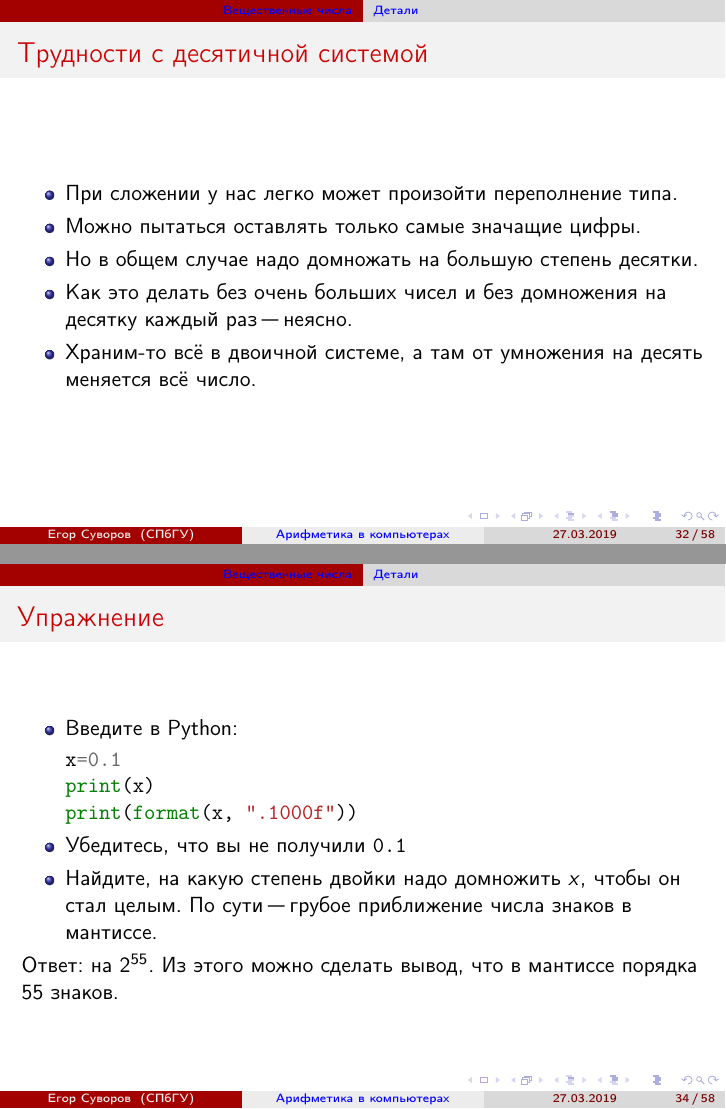
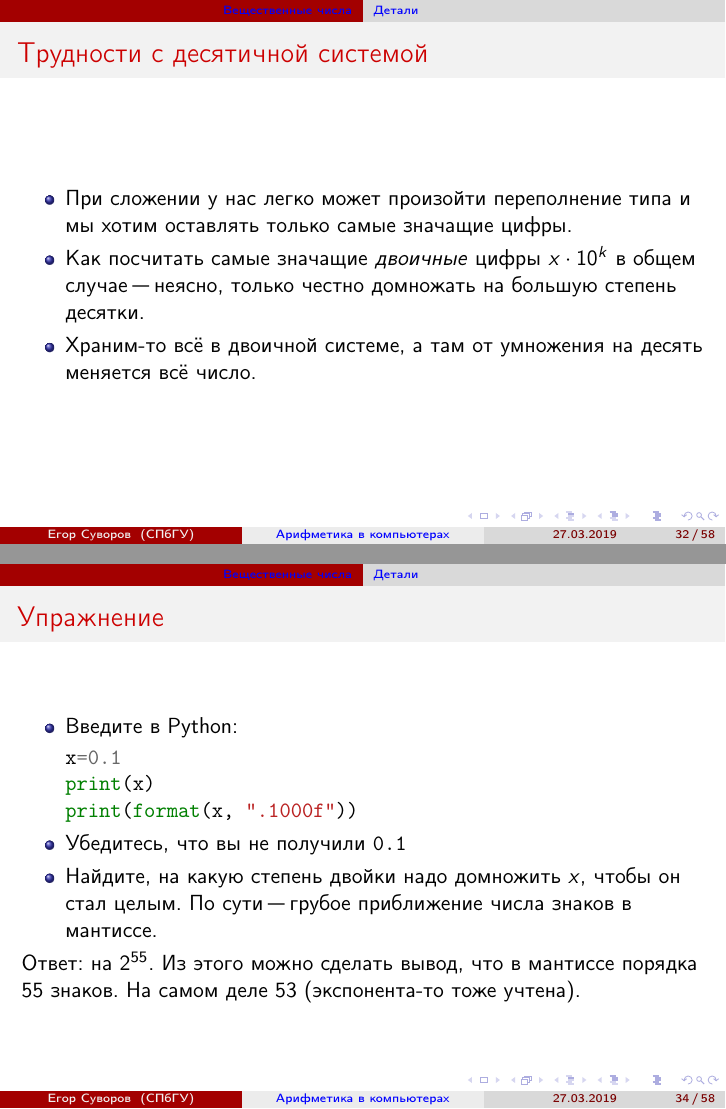
Before and after one commit to yeputons/spring-2019-paradigms, LaTeX slides (190327/190327.tex, which reads 190327/02-real-01-intro.tex): pages 67 and 70 of 95, joined at a grey line. Compiled offline with pdfLaTeX.

Commit message:
190327: fix slides after class

```diff
--- a/190327/02-real-01-intro.tex
+++ b/190327/02-real-01-intro.tex
@@ -90,10 +90,12 @@
 
 \begin{frame}{Трудности с десятичной системой}
 	\begin{itemize}
-		\item При сложении у нас легко может произойти переполнение типа.
-		\item Можно пытаться оставлять только самые значащие цифры.
-		\item Но в общем случае надо домножать на большую степень десятки.
-		\item Как это делать без очень больших чисел и без домножения на десятку каждый раз "--- неясно.
+		\item
+			При сложении у нас легко может произойти переполнение типа
+			и мы хотим оставлять только самые значащие цифры.
+		\item
+			Как посчитать самые значащие \textit{двоичные} цифры $x \cdot 10^k$ в общем
+			случае "--- неясно, только честно домножать на большую степень десятки.
 		\item Храним-то всё в двоичной системе, а там от умножения на десять меняется всё число.
 	\end{itemize}
 \end{frame}
@@ -137,4 +139,5 @@ print(format(x, ".1000f"))
 	\pause
 	Ответ: на $2^{55}$.
 	Из этого можно сделать вывод, что в мантиссе порядка $55$ знаков.
+	На самом деле 53 (экспонента-то тоже учтена).
 \end{frame}
```
Also changed, not shown: 190327/02-real-02-ieee.tex (+1 -1 lines).
